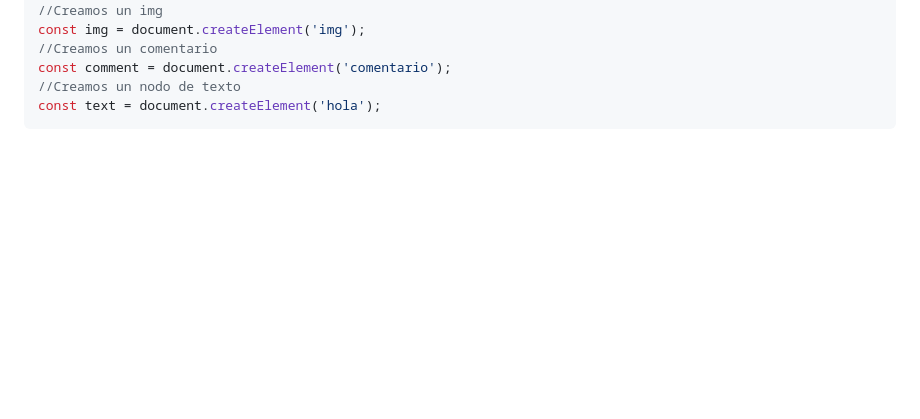
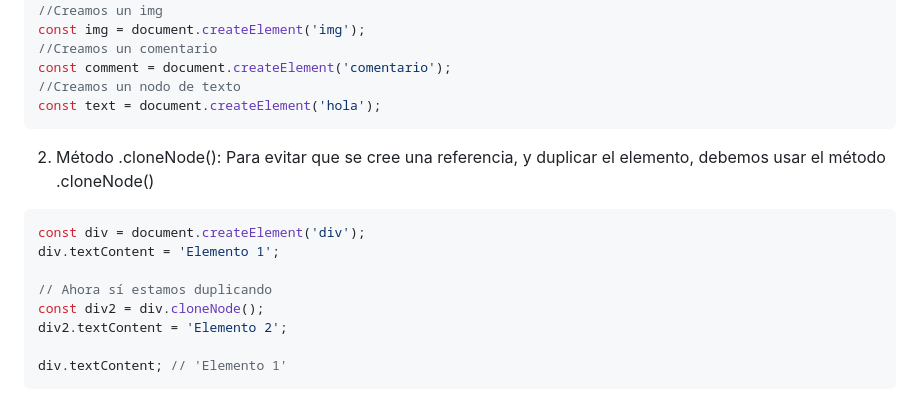
Before and after one commit to PC-Techdeveloper/curso-js-con-jab, a Markdown page: README.md, the part around the change. GitHub-like rendering; blank space fills up the shorter version.

Commit message:
new content

````diff
--- a/README.md
+++ b/README.md
@@ -362,3 +362,17 @@ const comment = document.createElement('comentario');
 //Creamos un nodo de texto
 const text = document.createElement('hola');
 ```
+
+2. Método .cloneNode():
+   Para evitar que se cree una referencia, y duplicar el elemento, debemos usar el método .cloneNode()
+
+```javascript
+const div = document.createElement('div');
+div.textContent = 'Elemento 1';
+
+// Ahora sí estamos duplicando
+const div2 = div.cloneNode();
+div2.textContent = 'Elemento 2';
+
+div.textContent; // 'Elemento 1'
+```
````
